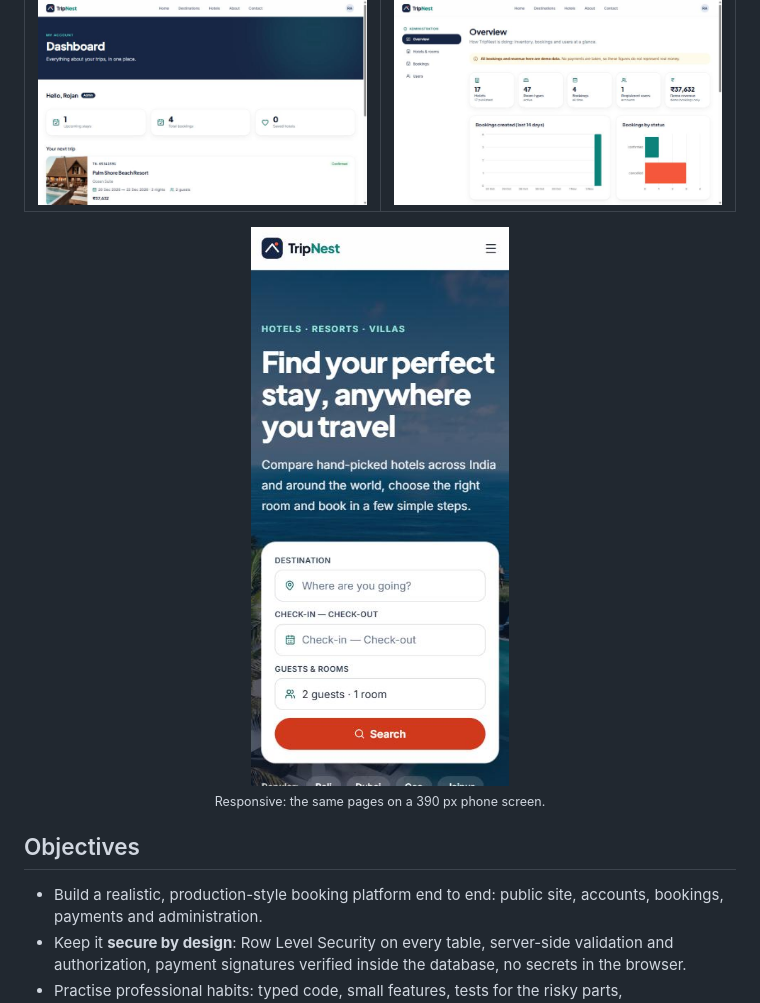
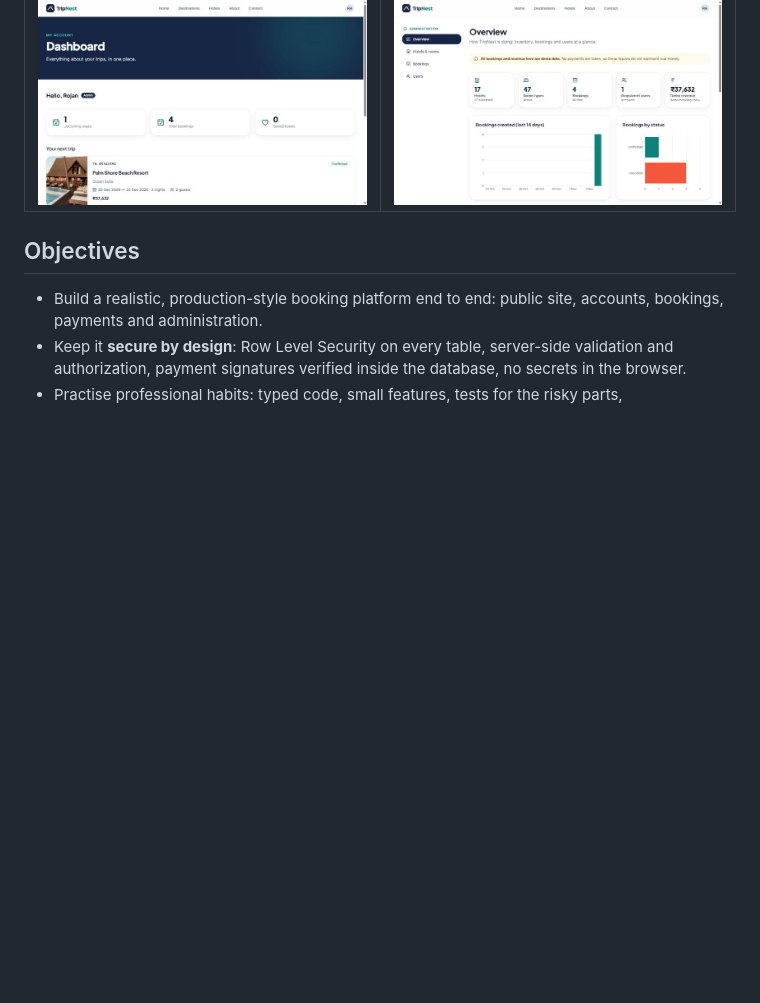
Before and after one commit to rojanaugustine999/tripnest-travel-booking-platform, a Markdown page: README.md, the part around one of its changes. Drawn GitHub-style; blank space fills up the shorter version.

```diff
--- a/README.md
+++ b/README.md
@@ -15,11 +15,6 @@ A full-stack hotel booking platform built as a portfolio project: search and com
 | ![Home page with the hero slideshow](docs/screenshots/home.jpg) | ![Special offers section](docs/screenshots/home-offers.jpg)      |
 | ![Hotel search with filters](docs/screenshots/hotels.jpg)       | ![Hotel details and gallery](docs/screenshots/hotel-details.jpg) |
 | ![User dashboard](docs/screenshots/dashboard.jpg)               | ![Admin overview](docs/screenshots/admin-overview.jpg)           |
-
-<p align="center">
-  <img src="docs/screenshots/home-mobile.jpg" alt="Home page on a phone" width="260" /><br />
-  <sub>Responsive: the same pages on a 390 px phone screen.</sub>
-</p>
 
 ## Objectives
 
```
Also changed, not shown: other parts of README.md (+22 -0 lines), docs/screenshots/contact.jpg (added), docs/screenshots/destination.jpg (added), docs/screenshots/destinations.jpg (added), docs/screenshots/hotel-mobile.jpg (added), docs/screenshots/hotel-rooms.jpg (added), docs/screenshots/register.jpg (added), 3 other files.
